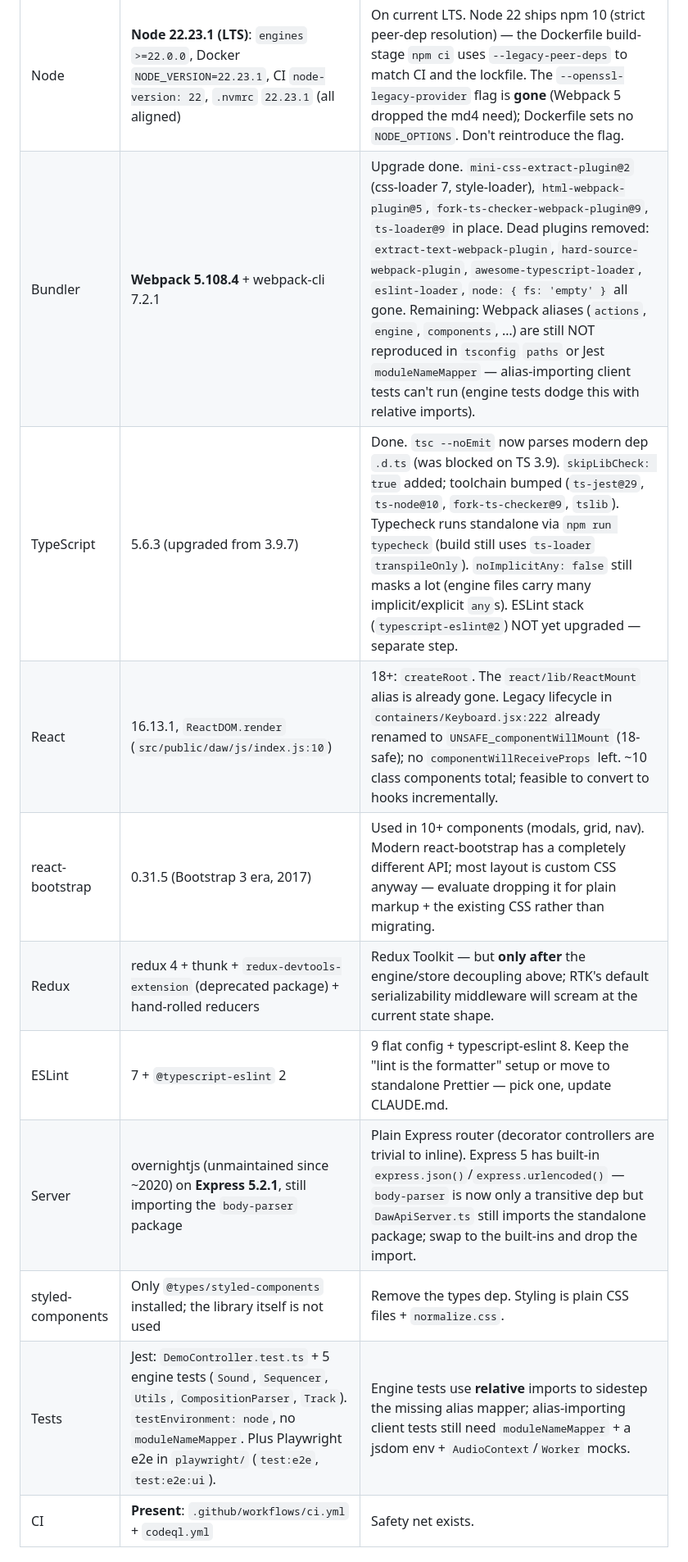
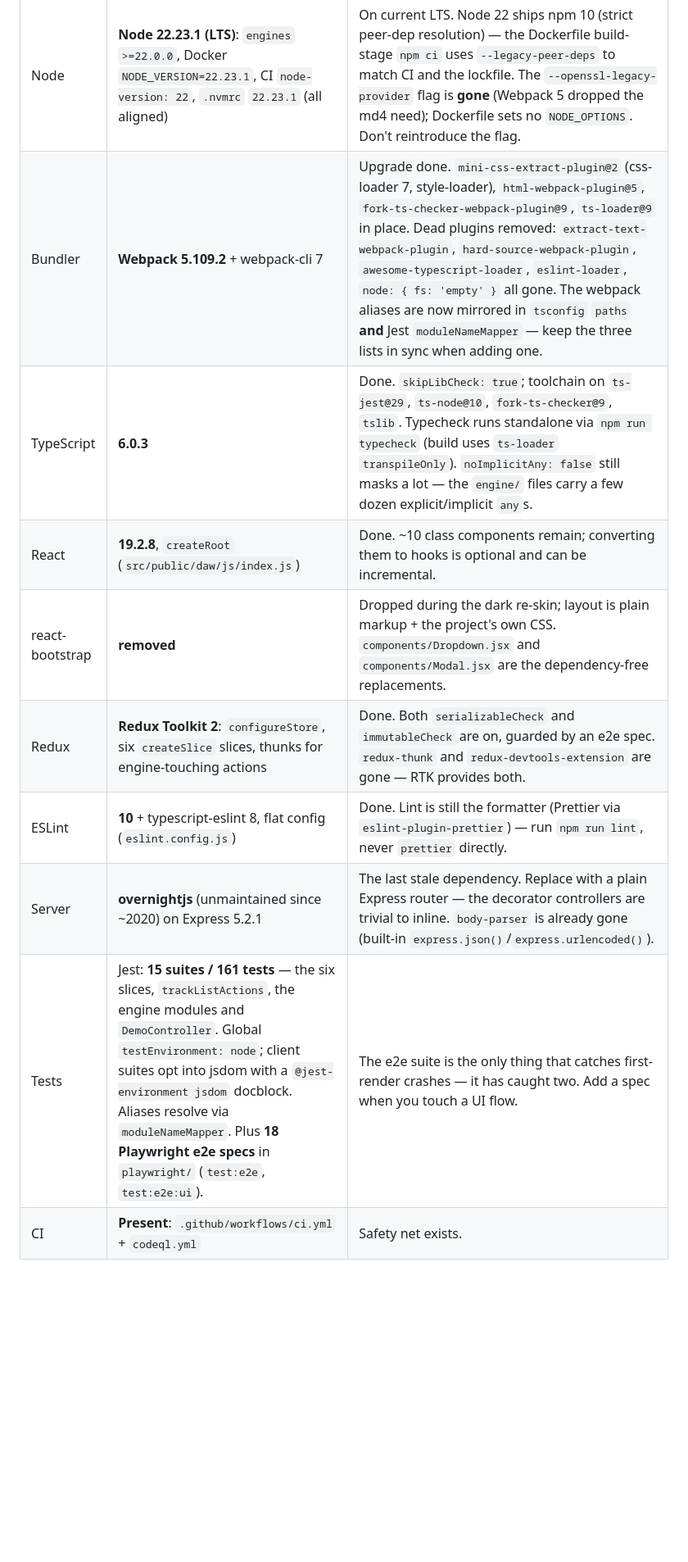
Before and after one commit to ItsPatrq/PqSound, a Markdown page: CLAUDE.md, the part around one of its changes. Shown at 82% size. GitHub-like rendering; blank space fills up the shorter version.

```diff
--- a/CLAUDE.md
+++ b/CLAUDE.md
@@ -38,15 +57,14 @@ Partly modernized (2026): TypeScript 5, Webpack 5, Node 22 (LTS), Express 5, CI
 | Area | Current | Target / note |
 |---|---|---|
 | Node | **Node 22.23.1 (LTS)**: `engines` `>=22.0.0`, Docker `NODE_VERSION=22.23.1`, CI `node-version: 22`, `.nvmrc` `22.23.1` (all aligned) | On current LTS. Node 22 ships npm 10 (strict peer-dep resolution) — the Dockerfile build-stage `npm ci` uses `--legacy-peer-deps` to match CI and the lockfile. The `--openssl-legacy-provider` flag is **gone** (Webpack 5 dropped the md4 need); Dockerfile sets no `NODE_OPTIONS`. Don't reintroduce the flag. |
-| Bundler | **Webpack 5.108.4** + webpack-cli 7.2.1 | Upgrade done. `mini-css-extract-plugin@2` (css-loader 7, style-loader), `html-webpack-plugin@5`, `fork-ts-checker-webpack-plugin@9`, `ts-loader@9` in place. Dead plugins removed: `extract-text-webpack-plugin`, `hard-source-webpack-plugin`, `awesome-typescript-loader`, `eslint-loader`, `node: { fs: 'empty' }` all gone. Remaining: Webpack aliases (`actions`, `engine`, `components`, …) are still NOT reproduced in `tsconfig` `paths` or Jest `moduleNameMapper` — alias-importing client tests can't run (engine tests dodge this with relative imports). |
-| TypeScript | 5.6.3 (upgraded from 3.9.7) | Done. `tsc --noEmit` now parses modern dep `.d.ts` (was blocked on TS 3.9). `skipLibCheck: true` added; toolchain bumped (`ts-jest@29`, `ts-node@10`, `fork-ts-checker@9`, `tslib`). Typecheck runs standalone via `npm run typecheck` (build still uses `ts-loader` `transpileOnly`). `noImplicitAny: false` still masks a lot (engine files carry many implicit/explicit `any`s). ESLint stack (`typescript-eslint@2`) NOT yet upgraded — separate step. |
-| React | 16.13.1, `ReactDOM.render` (`src/public/daw/js/index.js:10`) | 18+: `createRoot`. The `react/lib/ReactMount` alias is already gone. Legacy lifecycle in `containers/Keyboard.jsx:222` already renamed to `UNSAFE_componentWillMount` (18-safe); no `componentWillReceiveProps` left. ~10 class components total; feasible to convert to hooks incrementally. |
-| react-bootstrap | 0.31.5 (Bootstrap 3 era, 2017) | Used in 10+ components (modals, grid, nav). Modern react-bootstrap has a completely different API; most layout is custom CSS anyway — evaluate dropping it for plain markup + the existing CSS rather than migrating. |
-| Redux | redux 4 + thunk + `redux-devtools-extension` (deprecated package) + hand-rolled reducers | Redux Toolkit — but **only after** the engine/store decoupling above; RTK's default serializability middleware will scream at the current state shape. |
-| ESLint | 7 + `@typescript-eslint` 2 | 9 flat config + typescript-eslint 8. Keep the "lint is the formatter" setup or move to standalone Prettier — pick one, update CLAUDE.md. |
-| Server | overnightjs (unmaintained since ~2020) on **Express 5.2.1**, still importing the `body-parser` package | Plain Express router (decorator controllers are trivial to inline). Express 5 has built-in `express.json()`/`express.urlencoded()` — `body-parser` is now only a transitive dep but `DawApiServer.ts` still imports the standalone package; swap to the built-ins and drop the import. |
-| styled-components | Only `@types/styled-components` installed; the library itself is not used | Remove the types dep. Styling is plain CSS files + `normalize.css`. |
-| Tests | Jest: `DemoController.test.ts` + 5 engine tests (`Sound`, `Sequencer`, `Utils`, `CompositionParser`, `Track`). `testEnvironment: node`, no `moduleNameMapper`. Plus Playwright e2e in `playwright/` (`test:e2e`, `test:e2e:ui`). | Engine tests use **relative** imports to sidestep the missing alias mapper; alias-importing client tests still need `moduleNameMapper` + a jsdom env + `AudioContext`/`Worker` mocks. |
+| Bundler | **Webpack 5.109.2** + webpack-cli 7 | Upgrade done. `mini-css-extract-plugin@2` (css-loader 7, style-loader), `html-webpack-plugin@5`, `fork-ts-checker-webpack-plugin@9`, `ts-loader@9` in place. Dead plugins removed: `extract-text-webpack-plugin`, `hard-source-webpack-plugin`, `awesome-typescript-loader`, `eslint-loader`, `node: { fs: 'empty' }` all gone. The webpack aliases are now mirrored in `tsconfig` `paths` **and** Jest `moduleNameMapper` — keep the three lists in sync when adding one. |
+| TypeScript | **6.0.3** | Done. `skipLibCheck: true`; toolchain on `ts-jest@29`, `ts-node@10`, `fork-ts-checker@9`, `tslib`. Typecheck runs standalone via `npm run typecheck` (build uses `ts-loader` `transpileOnly`). `noImplicitAny: false` still masks a lot — the `engine/` files carry a few dozen explicit/implicit `any`s. |
+| React | **19.2.8**, `createRoot` (`src/public/daw/js/index.js`) | Done. ~10 class components remain; converting them to hooks is optional and can be incremental. |
+| react-bootstrap | **removed** | Dropped during the dark re-skin; layout is plain markup + the project's own CSS. `components/Dropdown.jsx` and `components/Modal.jsx` are the dependency-free replacements. |
+| Redux | **Redux Toolkit 2**: `configureStore`, six `createSlice` slices, thunks for engine-touching actions | Done. Both `serializableCheck` and `immutableCheck` are on, guarded by an e2e spec. `redux-thunk` and `redux-devtools-extension` are gone — RTK provides both. |
+| ESLint | **10** + typescript-eslint 8, flat config (`eslint.config.js`) | Done. Lint is still the formatter (Prettier via `eslint-plugin-prettier`) — run `npm run lint`, never `prettier` directly. |
+| Server | **overnightjs** (unmaintained since ~2020) on Express 5.2.1 | The last stale dependency. Replace with a plain Express router — the decorator controllers are trivial to inline. `body-parser` is already gone (built-in `express.json()`/`express.urlencoded()`). |
+| Tests | Jest: **15 suites / 161 tests** — the six slices, `trackListActions`, the engine modules and `DemoController`. Global `testEnvironment: node`; client suites opt into jsdom with a `@jest-environment jsdom` docblock. Aliases resolve via `moduleNameMapper`. Plus **18 Playwright e2e specs** in `playwright/` (`test:e2e`, `test:e2e:ui`). | The e2e suite is the only thing that catches first-render crashes — it has caught two. Add a spec when you touch a UI flow. |
 | CI | **Present**: `.github/workflows/ci.yml` + `codeql.yml` | Safety net exists. |
 
 ### Known bugs / smells
```
Also changed, not shown: other parts of CLAUDE.md (+43 -21 lines), docs/agents/domain.md (added, +51 -0 lines), docs/agents/issue-tracker.md (added, +45 -0 lines).
